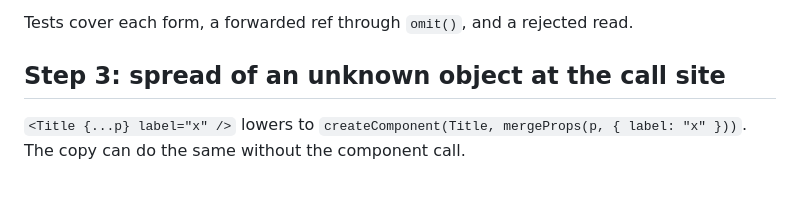
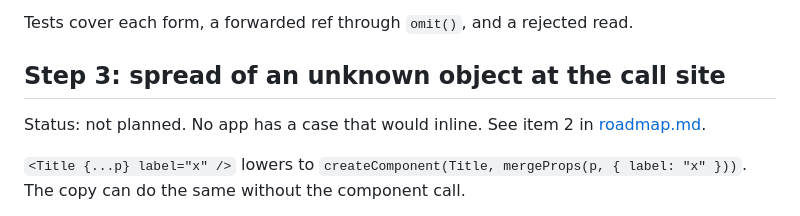
Before and after one commit to lxsmnsyc/solid-optimizer, a Markdown page: inline-spread-plan.md, the part around the change. Rendered like a GitHub page; blank space fills up the shorter version.

```diff
--- a/inline-spread-plan.md
+++ b/inline-spread-plan.md
@@ -68,6 +68,8 @@ Tests cover each form, a forwarded ref through `omit()`, and a rejected read.
 
 ## Step 3: spread of an unknown object at the call site
 
+Status: not planned. No app has a case that would inline. See item 2 in [roadmap.md](roadmap.md).
+
 `<Title {...p} label="x" />` lowers to `createComponent(Title, mergeProps(p, { label: "x" }))`. The copy can do the same without the component call.
 
 1. Allow a `JSXSpreadAttribute` in `attributesOf`. Return the attributes and spreads in source order.
```
Also changed, not shown: roadmap.md (+6 -2 lines).
